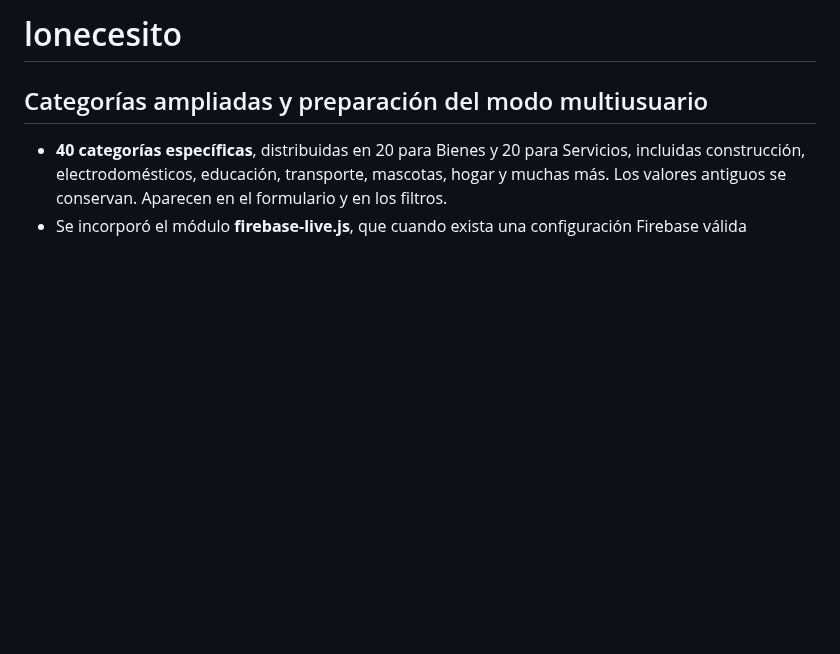
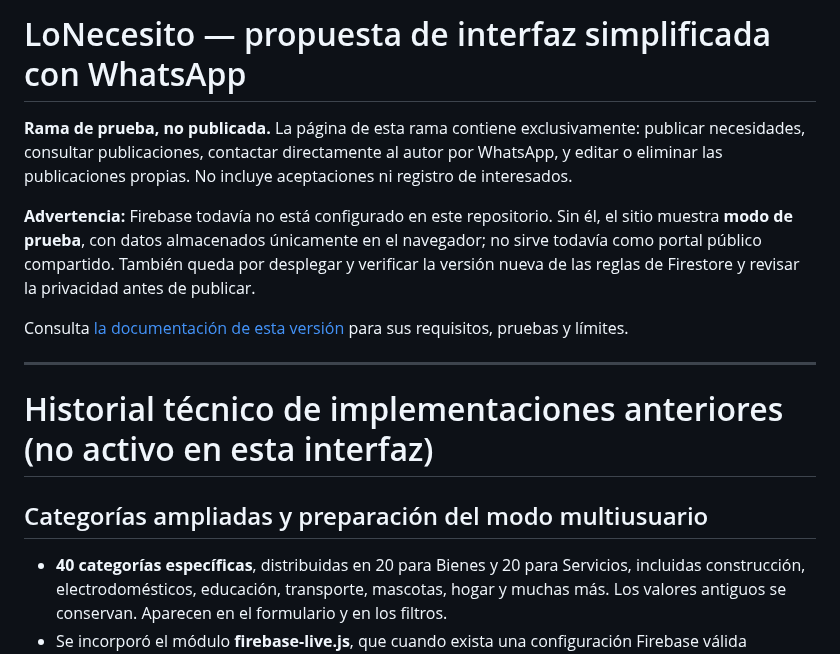
Before and after one commit to gruemp/lonecesito, a Markdown page: README.md, the part around the change. Rendered like a GitHub page; blank space fills up the shorter version.

Commit message:
Destacar el nuevo alcance simple y conservar historial técnico previo

```diff
--- a/README.md
+++ b/README.md
@@ -1,4 +1,14 @@
-# lonecesito
+# LoNecesito — propuesta de interfaz simplificada con WhatsApp
+
+**Rama de prueba, no publicada.** La página de esta rama contiene exclusivamente: publicar necesidades, consultar publicaciones, contactar directamente al autor por WhatsApp, y editar o eliminar las publicaciones propias. No incluye aceptaciones ni registro de interesados.
+
+**Advertencia:** Firebase todavía no está configurado en este repositorio. Sin él, el sitio muestra **modo de prueba**, con datos almacenados únicamente en el navegador; no sirve todavía como portal público compartido. También queda por desplegar y verificar la versión nueva de las reglas de Firestore y revisar la privacidad antes de publicar.
+
+Consulta [la documentación de esta versión](docs/VERSION-SIMPLE-WHATSAPP.md) para sus requisitos, pruebas y límites.
+
+---
+
+# Historial técnico de implementaciones anteriores (no activo en esta interfaz)
 
 ## Categorías ampliadas y preparación del modo multiusuario
 
```
